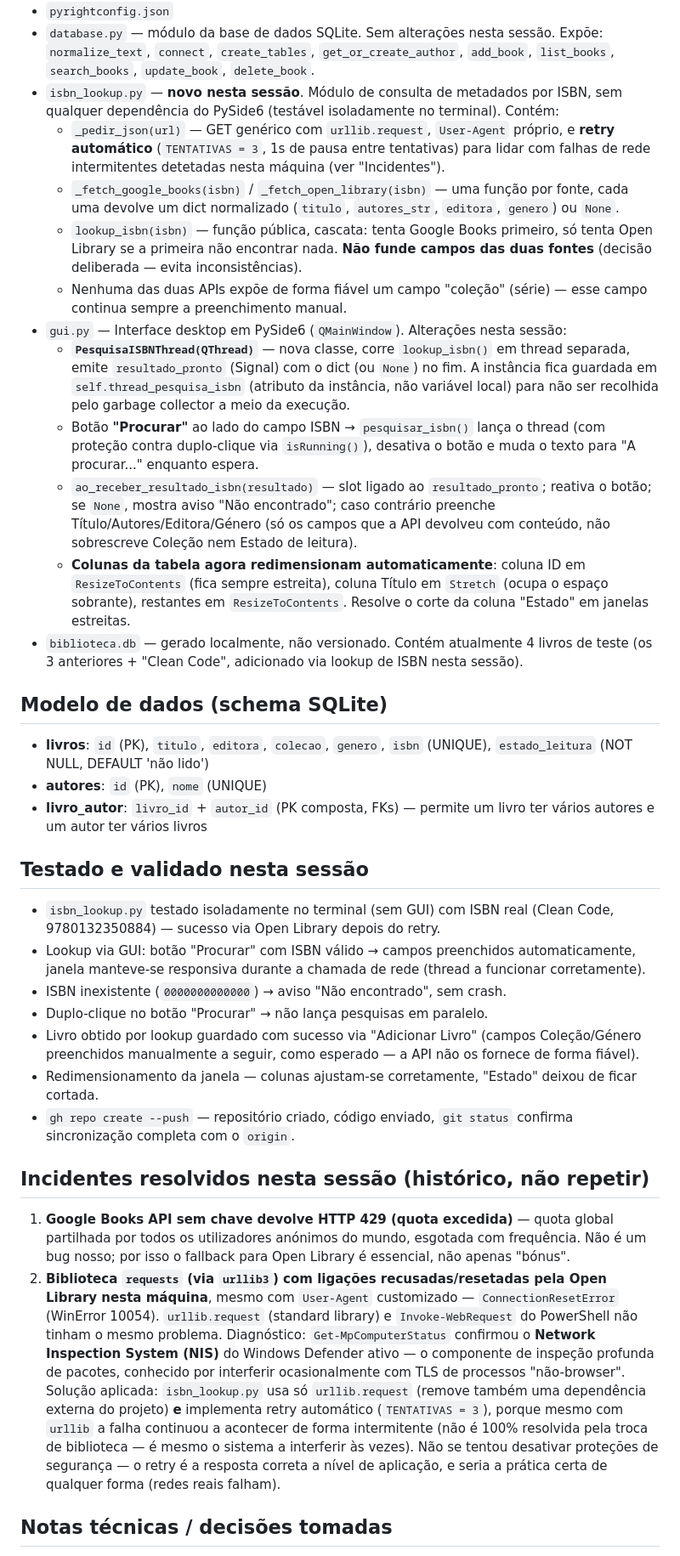
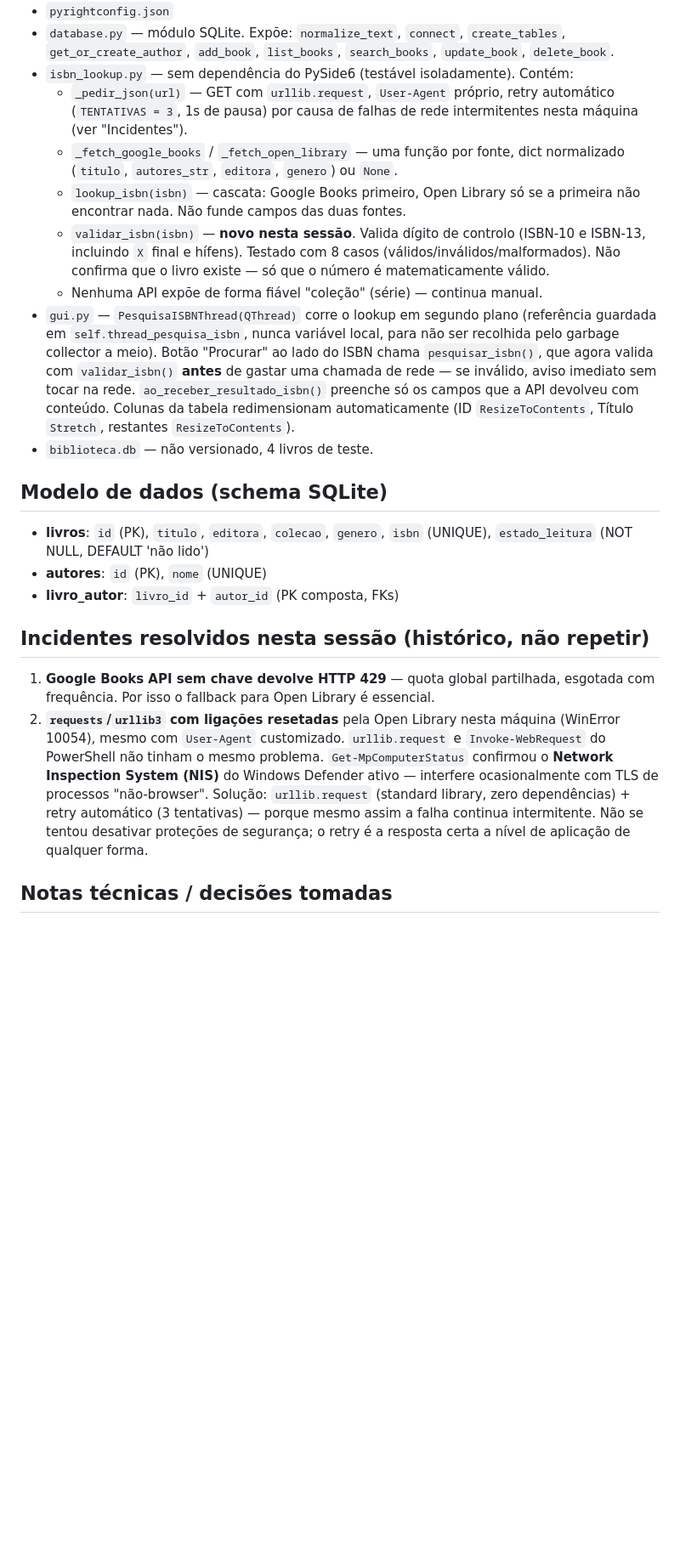
Before and after one commit to Miguellopes-89/biblioteca-pessoal, a Markdown page: context.md, the part around one of its changes. Shown at 85% size. Drawn GitHub-style; blank space fills up the shorter version.

```diff
--- a/context.md
+++ b/context.md
@@ -42,37 +42,24 @@ Claude atua como tutor sénior: explica o "porquê" de cada decisão, avança pa
 - `pyrightconfig.json`
-- `database.py` — módulo da base de dados SQLite. Sem alterações nesta sessão. Expõe: `normalize_text`, `connect`, `create_tables`, `get_or_create_author`, `add_book`, `list_books`, `search_books`, `update_book`, `delete_book`.
-- `isbn_lookup.py` — **novo nesta sessão**. Módulo de consulta de metadados por ISBN, sem qualquer dependência do PySide6 (testável isoladamente no terminal). Contém:
-  - `_pedir_json(url)` — GET genérico com `urllib.request`, `User-Agent` próprio, e **retry automático** (`TENTATIVAS = 3`, 1s de pausa entre tentativas) para lidar com falhas de rede intermitentes detetadas nesta máquina (ver "Incidentes").
-  - `_fetch_google_books(isbn)` / `_fetch_open_library(isbn)` — uma função por fonte, cada uma devolve um dict normalizado (`titulo`, `autores_str`, `editora`, `genero`) ou `None`.
-  - `lookup_isbn(isbn)` — função pública, cascata: tenta Google Books primeiro, só tenta Open Library se a primeira não encontrar nada. **Não funde campos das duas fontes** (decisão deliberada — evita inconsistências).
-  - Nenhuma das duas APIs expõe de forma fiável um campo "coleção" (série) — esse campo continua sempre a preenchimento manual.
-- `gui.py` — Interface desktop em PySide6 (`QMainWindow`). Alterações nesta sessão:
-  - **`PesquisaISBNThread(QThread)`** — nova classe, corre `lookup_isbn()` em thread separada, emite `resultado_pronto` (Signal) com o dict (ou `None`) no fim. A instância fica guardada em `self.thread_pesquisa_isbn` (atributo da instância, não variável local) para não ser recolhida pelo garbage collector a meio da execução.
-  - Botão **"Procurar"** ao lado do campo ISBN → `pesquisar_isbn()` lança o thread (com proteção contra duplo-clique via `isRunning()`), desativa o botão e muda o texto para "A procurar..." enquanto espera.
-  - `ao_receber_resultado_isbn(resultado)` — slot ligado ao `resultado_pronto`; reativa o botão; se `None`, mostra aviso "Não encontrado"; caso contrário preenche Título/Autores/Editora/Género (só os campos que a API devolveu com conteúdo, não sobrescreve Coleção nem Estado de leitura).
-  - **Colunas da tabela agora redimensionam automaticamente**: coluna ID em `ResizeToContents` (fica sempre estreita), coluna Título em `Stretch` (ocupa o espaço sobrante), restantes em `ResizeToContents`. Resolve o corte da coluna "Estado" em janelas estreitas.
-- `biblioteca.db` — gerado localmente, não versionado. Contém atualmente 4 livros de teste (os 3 anteriores + "Clean Code", adicionado via lookup de ISBN nesta sessão).
+- `database.py` — módulo SQLite. Expõe: `normalize_text`, `connect`, `create_tables`, `get_or_create_author`, `add_book`, `list_books`, `search_books`, `update_book`, `delete_book`.
+- `isbn_lookup.py` — sem dependência do PySide6 (testável isoladamente). Contém:
+  - `_pedir_json(url)` — GET com `urllib.request`, `User-Agent` próprio, retry automático (`TENTATIVAS = 3`, 1s de pausa) por causa de falhas de rede intermitentes nesta máquina (ver "Incidentes").
+  - `_fetch_google_books` / `_fetch_open_library` — uma função por fonte, dict normalizado (`titulo`, `autores_str`, `editora`, `genero`) ou `None`.
+  - `lookup_isbn(isbn)` — cascata: Google Books primeiro, Open Library só se a primeira não encontrar nada. Não funde campos das duas fontes.
+  - `validar_isbn(isbn)` — **novo nesta sessão**. Valida dígito de controlo (ISBN-10 e ISBN-13, incluindo `X` final e hífens). Testado com 8 casos (válidos/inválidos/malformados). Não confirma que o livro existe — só que o número é matematicamente válido.
+  - Nenhuma API expõe de forma fiável "coleção" (série) — continua manual.
+- `gui.py` — `PesquisaISBNThread(QThread)` corre o lookup em segundo plano (referência guardada em `self.thread_pesquisa_isbn`, nunca variável local, para não ser recolhida pelo garbage collector a meio). Botão "Procurar" ao lado do ISBN chama `pesquisar_isbn()`, que agora valida com `validar_isbn()` **antes** de gastar uma chamada de rede — se inválido, aviso imediato sem tocar na rede. `ao_receber_resultado_isbn()` preenche só os campos que a API devolveu com conteúdo. Colunas da tabela redimensionam automaticamente (ID `ResizeToContents`, Título `Stretch`, restantes `ResizeToContents`).
+- `biblioteca.db` — não versionado, 4 livros de teste.
 
 ## Modelo de dados (schema SQLite)
 
 - **livros**: `id` (PK), `titulo`, `editora`, `colecao`, `genero`, `isbn` (UNIQUE), `estado_leitura` (NOT NULL, DEFAULT 'não lido')
 - **autores**: `id` (PK), `nome` (UNIQUE)
-- **livro_autor**: `livro_id` + `autor_id` (PK composta, FKs) — permite um livro ter vários autores e um autor ter vários livros
-
-## Testado e validado nesta sessão
-
-- `isbn_lookup.py` testado isoladamente no terminal (sem GUI) com ISBN real (Clean Code, 9780132350884) — sucesso via Open Library depois do retry.
-- Lookup via GUI: botão "Procurar" com ISBN válido → campos preenchidos automaticamente, janela manteve-se responsiva durante a chamada de rede (thread a funcionar corretamente).
-- ISBN inexistente (`0000000000000`) → aviso "Não encontrado", sem crash.
-- Duplo-clique no botão "Procurar" → não lança pesquisas em paralelo.
-- Livro obtido por lookup guardado com sucesso via "Adicionar Livro" (campos Coleção/Género preenchidos manualmente a seguir, como esperado — a API não os fornece de forma fiável).
-- Redimensionamento da janela — colunas ajustam-se corretamente, "Estado" deixou de ficar cortada.
-- `gh repo create --push` — repositório criado, código enviado, `git status` confirma sincronização completa com o `origin`.
+- **livro_autor**: `livro_id` + `autor_id` (PK composta, FKs)
 
 ## Incidentes resolvidos nesta sessão (histórico, não repetir)
 
-1. **Google Books API sem chave devolve HTTP 429 (quota excedida)** — quota global partilhada por todos os utilizadores anónimos do mundo, esgotada com frequência. Não é um bug nosso; por isso o fallback para Open Library é essencial, não apenas "bónus".
-2. **Biblioteca `requests` (via `urllib3`) com ligações recusadas/resetadas pela Open Library nesta máquina**, mesmo com `User-Agent` customizado — `ConnectionResetError` (WinError 10054). `urllib.request` (standard library) e `Invoke-WebRequest` do PowerShell não tinham o mesmo problema. Diagnóstico: `Get-MpComputerStatus` confirmou o **Network Inspection System (NIS)** do Windows Defender ativo — o componente de inspeção profunda de pacotes, conhecido por interferir ocasionalmente com TLS de processos "não-browser". Solução aplicada: `isbn_lookup.py` usa só `urllib.request` (remove também uma dependência externa do projeto) **e** implementa retry automático (`TENTATIVAS = 3`), porque mesmo com `urllib` a falha continuou a acontecer de forma intermitente (não é 100% resolvida pela troca de biblioteca — é mesmo o sistema a interferir às vezes). Não se tentou desativar proteções de segurança — o retry é a resposta correta a nível de aplicação, e seria a prática certa de qualquer forma (redes reais falham).
+1. **Google Books API sem chave devolve HTTP 429** — quota global partilhada, esgotada com frequência. Por isso o fallback para Open Library é essencial.
+2. **`requests`/`urllib3` com ligações resetadas** pela Open Library nesta máquina (WinError 10054), mesmo com `User-Agent` customizado. `urllib.request` e `Invoke-WebRequest` do PowerShell não tinham o mesmo problema. `Get-MpComputerStatus` confirmou o **Network Inspection System (NIS)** do Windows Defender ativo — interfere ocasionalmente com TLS de processos "não-browser". Solução: `urllib.request` (standard library, zero dependências) + retry automático (3 tentativas) — porque mesmo assim a falha continua intermitente. Não se tentou desativar proteções de segurança; o retry é a resposta certa a nível de aplicação de qualquer forma.
 
 ## Notas técnicas / decisões tomadas
 
```
Also changed, not shown: other parts of context.md (+35 -36 lines).
